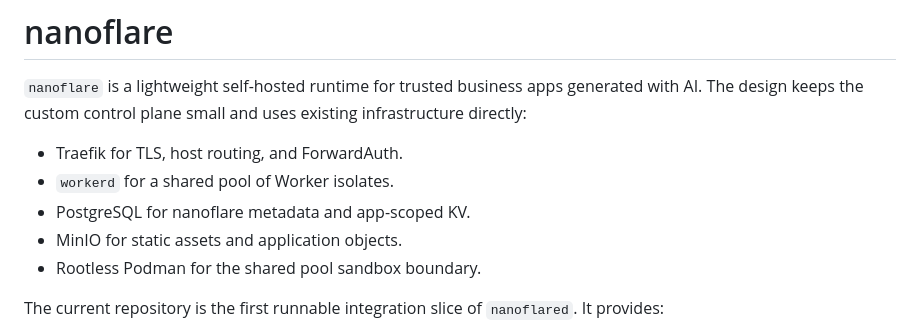
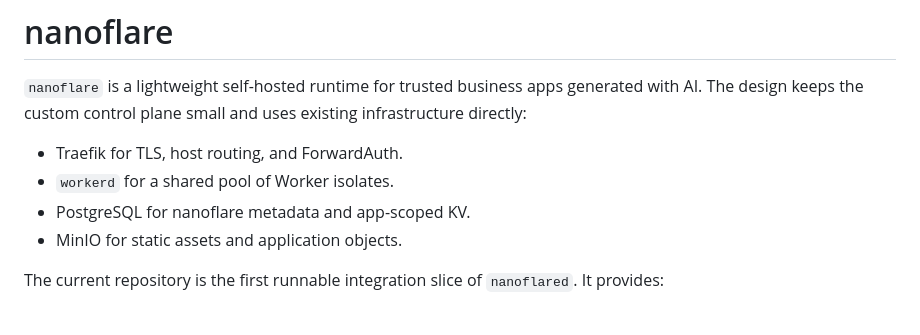
Before and after one commit to wen-templari/nanoflare, a Markdown page: README.md, the part around the change. GitHub-like rendering.

```diff
--- a/README.md
+++ b/README.md
@@ -8,7 +8,6 @@ infrastructure directly:
 - `workerd` for a shared pool of Worker isolates.
 - PostgreSQL for nanoflare metadata and app-scoped KV.
 - MinIO for static assets and application objects.
-- Rootless Podman for the shared pool sandbox boundary.
 
 The current repository is the first runnable integration slice of `nanoflared`. It provides:
 
```
